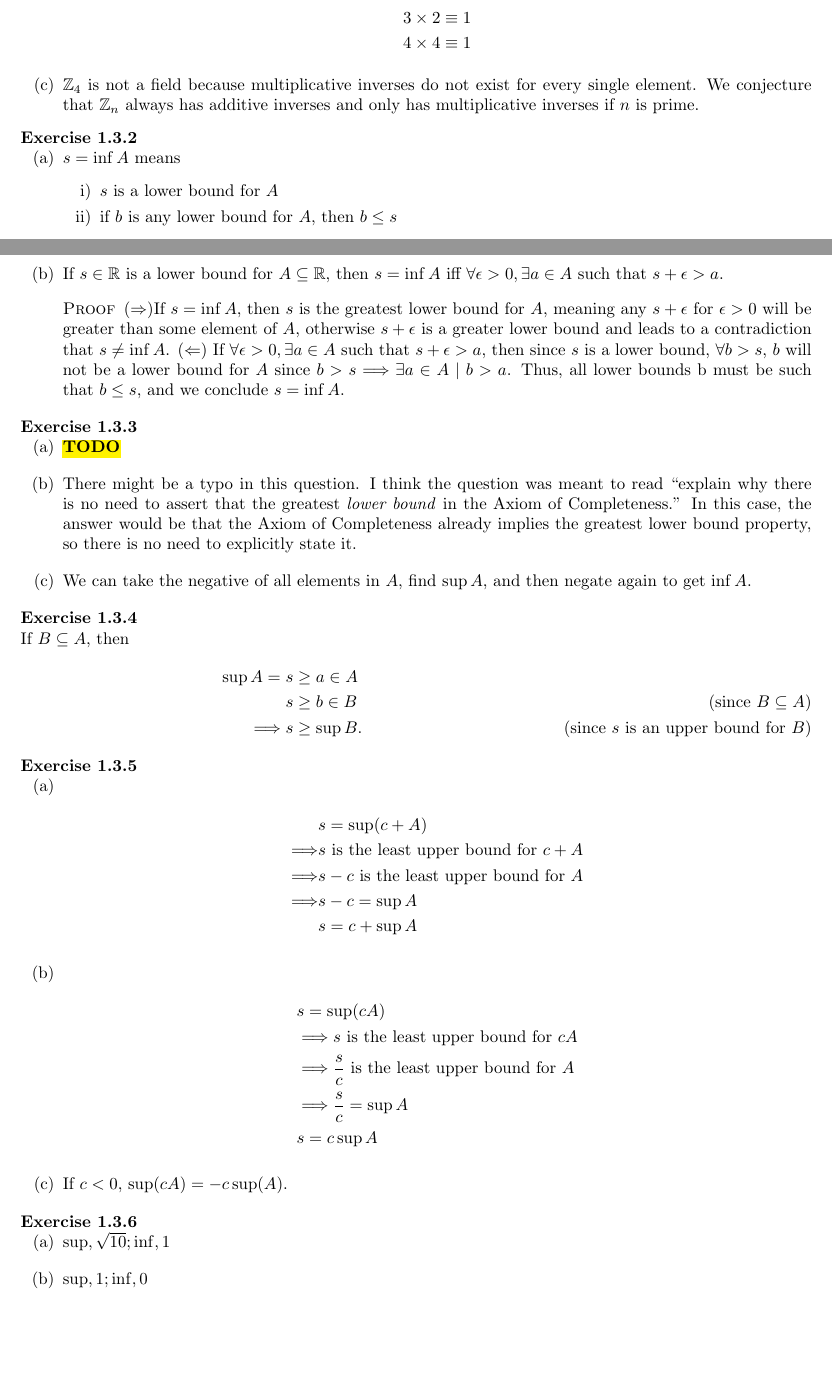
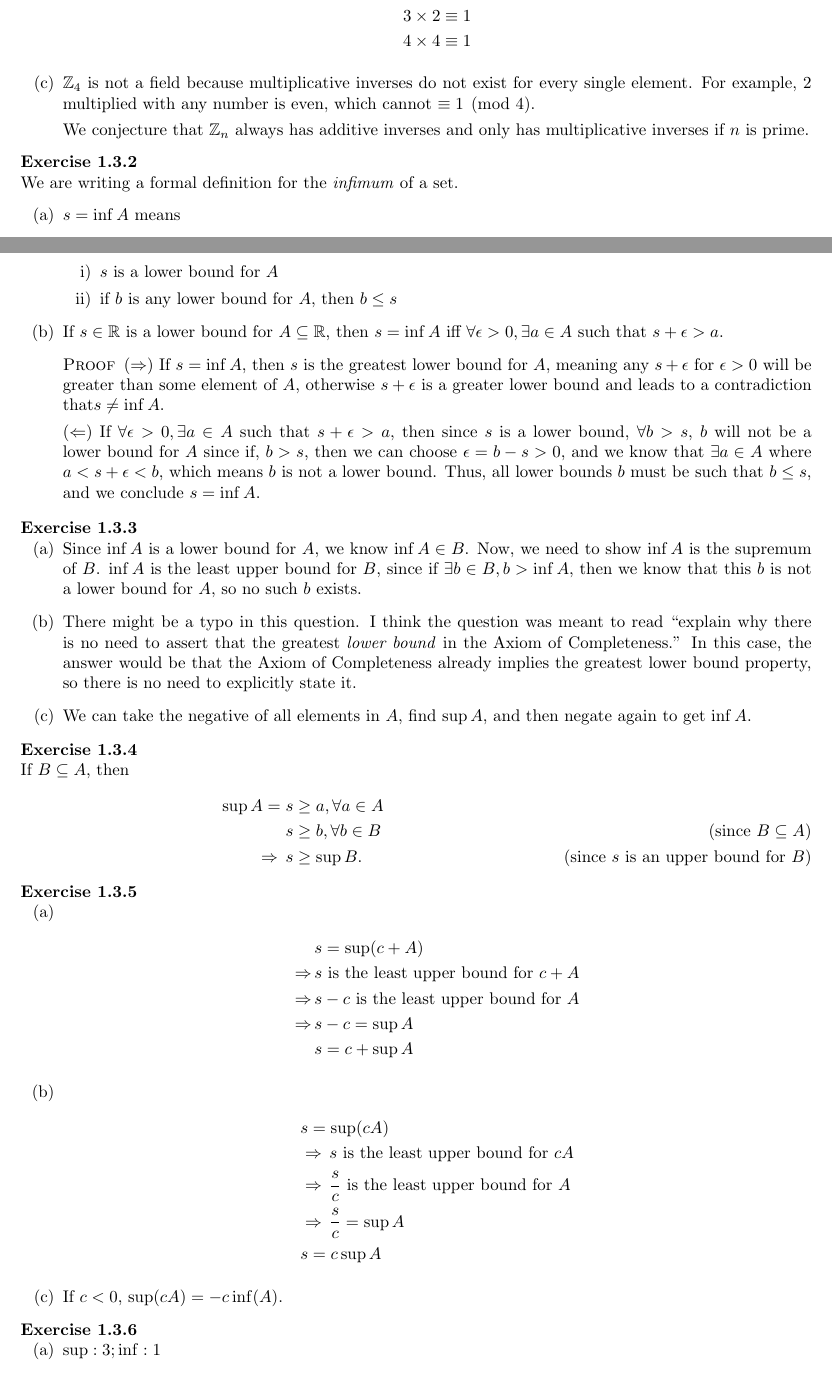
Before and after one commit to mikinty/Understanding-Analysis-Abbott-Solutions, a LaTeX thesis (main.tex, which reads chapters/chapter1.tex): two parts of pages 8 and 9 of 23, joined at a grey line, cut so that both start at the same text, the shorter picture padded with empty space. Compiled offline with pdfLaTeX.

Commit message:
Updated 1.3

```diff
--- a/chapters/chapter1.tex
+++ b/chapters/chapter1.tex
@@ -257,2 +259,4 @@
 \setcounter{exercise}{0}
 
+\bx{
+\ea{
@@ -274,12 +275,16 @@
 		3 \times 2 &\equiv 1 \\
 		4 \times 4 &\equiv 1
 	\end{align*}
-	\item $\mathbb{Z}_4$ is not a field because multiplicative inverses do not exist for every single element. We conjecture that $\mathbb{Z}_n$ always has additive inverses and only has multiplicative inverses if $n$ is prime.
-\end{enumerate}
-\end{exercise}
+	\item $\mathbb{Z}_4$ is not a field because multiplicative inverses do not exist for every single element.
+	For example, $2$ multiplied with any number is even, which cannot $\equiv 1 \pmod{4}$.
 
-\begin{exercise}
-\begin{enumerate}[label=(\alph*)]
+	We conjecture that $\mathbb{Z}_n$ always has additive inverses and only has multiplicative inverses if $n$ is prime.
+}
+}
+
+\bx{
+We are writing a formal definition for the \textit{infimum} of a set.
+\ea{
 	\item  $s = \inf A$ means
 	\begin{enumerate}[label=\roman*)]
 		\item $s$ is a lower bound for $A$
@@ -287,51 +292,72 @@
 	\end{enumerate}
 	\item If $s\in \mathbb{R}$ is a lower bound for $A \subseteq \mathbb{R}$, then $s=\inf A$ iff $\forall \epsilon > 0, \exists a \in A$ such that $s + \epsilon > a$.
 	\begin{proof}
-		($\Rightarrow$)If $s=\inf A$, then $s$ is the greatest lower bound for $A$, meaning any $s+ \epsilon$ for $\epsilon > 0$ will be greater than some element of $A$, otherwise $s+ \epsilon$ is a greater lower bound and leads to a contradiction that $s \neq \inf A$.
-		($\Leftarrow$) If $\forall \epsilon > 0, \exists a \in A$ such that $s+\epsilon > a$, then since $s$ is a lower bound, $\forall b > s$, $b$ will not be a lower bound for $A$ since $b > s \lra \exists a \in A \mid b > a$. Thus, all lower bounds b must be such that $b \leq s$, and we conclude $s = \inf A$.
+		($\Rightarrow$)
+		If $s=\inf A$, then $s$ is the greatest lower bound for $A$,
+		meaning any $s+ \epsilon$ for $\epsilon > 0$ will be greater than some element of $A$,
+		otherwise $s+ \epsilon$ is a greater lower bound and leads to a contradiction that$s \neq \inf A$.
+
+		($\Leftarrow$)
+		If $\forall \epsilon > 0, \exists a \in A$ such that $s+\epsilon > a$,
+		then since $s$ is a lower bound, $\forall b > s$, $b$ will not be a lower bound for $A$
+		since if, $b > s$, then we can choose $\epsilon = b-s > 0$, and we know that
+		$\exists a \in A$ where $a < s + \epsilon < b$, which means $b$ is not a lower bound.
+		Thus, all lower bounds $b$ must be such that $b \leq s$,
+		and we conclude $s = \inf A$.
 	\end{proof}
-\end{enumerate}
-\end{exercise}
+}
+}
 
-\begin{exercise}
-\begin{enumerate}[label=(\alph*)]
-	\item \TODO
-	\item There might be a typo in this question. I think the question was meant to read ``explain why there is no need to assert that the greatest \textit{lower bound} in the Axiom of Completeness.'' In this case, the answer would be that the Axiom of Completeness already implies the greatest lower bound property, so there is no need to explicitly state it.
+\bx{
+\ea{
+	\item Since $\inf A$ is a lower bound for $A$, we know $\inf A \in B$.
+	Now, we need to show $\inf A$ is the supremum of $B$.
+	$\inf A$ is the least upper bound for $B$, since if $\exists b \in B, b > \inf A$,
+	then we know that this $b$ is not a lower bound for $A$, so no such $b$ exists.
+	\item There might be a typo in this question. I think the question was meant to read
+	``explain why there is no need to assert that the greatest \textit{lower bound} in the Axiom of Completeness.''
+	In this case, the answer would be that the Axiom of Completeness already implies the greatest lower bound property,
+	so there is no need to explicitly state it.
 	\item We can take the negative of all elements in $A$, find $\sup A$, and then negate again to get $\inf A$.
-\end{enumerate}
-\end{exercise}
+}
+}
 
-\begin{exercise}
+\bx{
 If $B \subseteq A$, then
 \begin{align*}
-		\sup A = s &\geq a \in A \\
-			s &\geq b \in B \tag{since $B\subseteq A$} \\
-			\lra s &\geq \sup B \tag{since $s$ is an upper bound for $B$}.
+	\sup A =
+	s &\geq a, \forall a \in A \\
+	s &\geq b, \forall b \in B \tag{since $B\subseteq A$} \\
+	\Rightarrow\, s &\geq \sup B \tag{since $s$ is an upper bound for $B$}.
 \end{align*}
-\end{exercise}
+}
 
-\begin{exercise}
-	\begin{enumerate}[label=(\alph*)]
+\bx{
+\ea{
 	\item \begin{align*}
 	&s = \sup(c + A) \\
-		\lra &s \text{ is the least upper bound for } c + A \\
-		\lra &s - c \text{ is the least upper bound for } A \\
-		\lra &s - c = \sup A \\
+	\Rightarrow\, &s \text{ is the least upper bound for } c + A \\
+	\Rightarrow\, &s - c \text{ is the least upper bound for } A \\
+	\Rightarrow\, &s - c = \sup A \\
 	&s = c + \sup A
 	\end{align*}
+
 	\item \begin{align*}
 		&s = \sup(cA) \\
-			&\lra s \text{ is the least upper bound for } cA \\
-			&\lra \frac{s}{c} \text{ is the least upper bound for } A \\
-			&\lra \frac{s}{c} = \sup A \\
+		&\Rightarrow\, s \text{ is the least upper bound for } cA \\
+		&\Rightarrow\, \frac{s}{c} \text{ is the least upper bound for } A \\
+		&\Rightarrow\, \frac{s}{c} = \sup A \\
 		&s = c \sup A
 	\end{align*}
-		\item If $c < 0$, $\sup(cA) = -c\sup(A)$.
-	\end{enumerate}
-\end{exercise}
+	\item If $c < 0$, $\sup(cA) = -c\inf(A)$.
+}
+}
 
-\begin{exercise}
-\begin{enumerate}[label=(\alph*)]
-	\item $\sup, \sqrt{10}; \inf, 1$
-	\item $\sup, 1; \inf, 0$
-	\item $\sup, \frac{1}{2}; \inf, \frac{1}{3}$
+\bx{
+\ea{
+	\item $\sup: 3; \inf: 1$
+	\item $\sup: 1; \inf: 0$
+	\item $\sup: \frac{1}{2}; \inf: \frac{1}{3}$
+	\item $\sup: 9; \inf: \frac{1}{9}$
+}
+}
@@ -341,5 +364,5 @@
 
-\begin{exercise}
+\bx{
 If $a \geq a', \forall a' \in A$, and $a \in A$, then
 \begin{equation}
 	\forall \epsilon > 0, a - \epsilon < a,
```
Also changed, not shown: README.md, chapters/chapter1.tex (34 more changed lines), 1 other file. Lines whose indentation alone changed are shown as unchanged.
